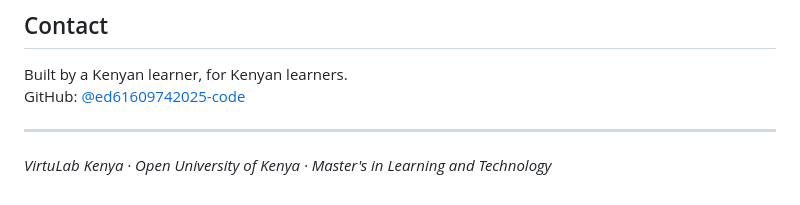
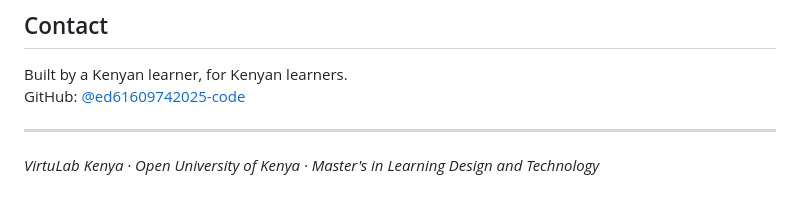
Before and after one commit to ed61609742025-code/virtulabkenya, a Markdown page: README.md, the part around the change. Rendered like a GitHub page.

```diff
--- a/README.md
+++ b/README.md
@@ -93,4 +93,4 @@ GitHub: [@ed61609742025-code](https://github.com/ed61609742025-code)
 
 ---
 
-*VirtuLab Kenya · Open University of Kenya · Master's in Learning and Technology*
+*VirtuLab Kenya · Open University of Kenya · Master's in Learning Design and Technology*
```
